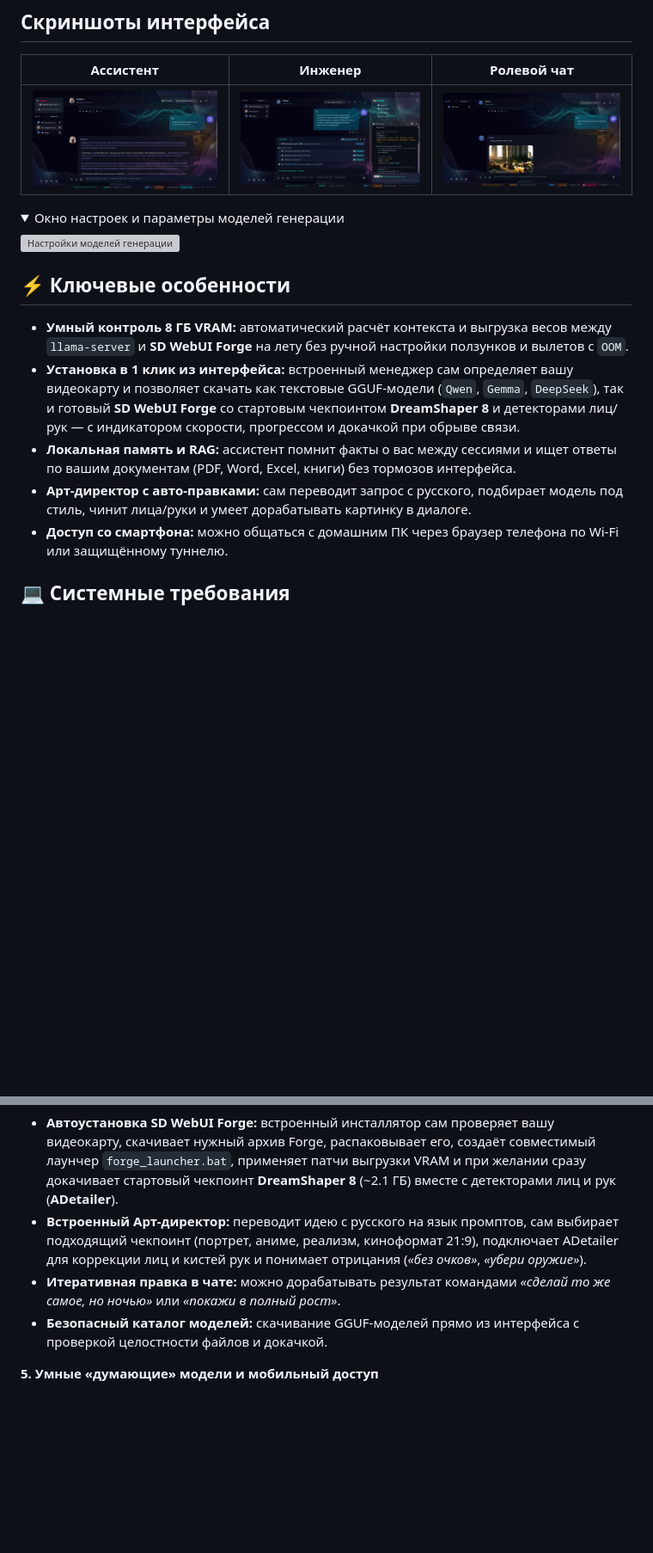
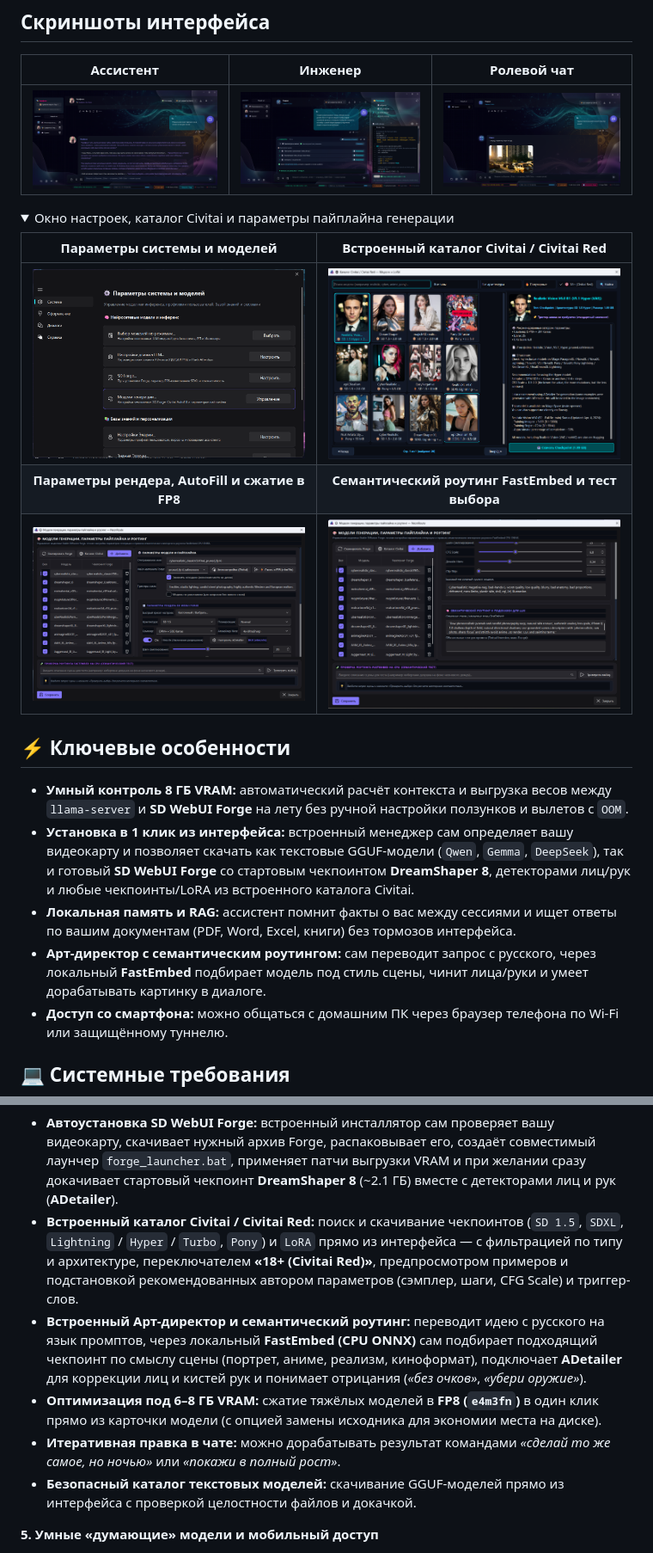
Before and after one commit to ZabotaOblizkih/NeonRoute, a Markdown page: README.md, 2 parts joined by grey strips. Shown at 86% size. Drawn GitHub-style; pictures changed too: docs/assets/civitai_catalog.png (added), docs/assets/models_pipeline_top.png (added), docs/assets/models_routing_bottom.png (added); folded sections open; blank space fills up the shorter version; grey boxes are pictures that could not be loaded.

Commit message:
docs(readme): add Civitai catalog, pipeline settings and screenshots

```diff
--- a/README.md
+++ b/README.md
@@ -17,18 +15,22 @@
 | ![Ассистент](docs/assets/assistant.png) | ![Инженер](docs/assets/engineer.png) | ![Ролевой чат](docs/assets/roleplay.png) |
 
 <details>
-<summary>Окно настроек и параметры моделей генерации</summary>
+<summary>Окно настроек, каталог Civitai и параметры пайплайна генерации</summary>
 
-![Настройки моделей генерации](assets/settings_models.png)
+| Параметры системы и моделей | Встроенный каталог Civitai / Civitai Red |
+| :---: | :---: |
+| ![Параметры системы и моделей](docs/assets/settings_system.png) | ![Каталог Civitai](docs/assets/civitai_catalog.png) |
+| **Параметры рендера, AutoFill и сжатие в FP8** | **Семантический роутинг FastEmbed и тест выбора** |
+| ![Параметры пайплайна](docs/assets/models_pipeline_top.png) | ![Семантический роутинг](docs/assets/models_routing_bottom.png) |
 
 </details>
 
 ## ⚡ Ключевые особенности
 
 - **Умный контроль 8 ГБ VRAM:** автоматический расчёт контекста и выгрузка весов между `llama-server` и **SD WebUI Forge** на лету без ручной настройки ползунков и вылетов с `OOM`.
-- **Установка в 1 клик из интерфейса:** встроенный менеджер сам определяет вашу видеокарту и позволяет скачать как текстовые GGUF-модели (`Qwen`, `Gemma`, `DeepSeek`), так и готовый **SD WebUI Forge** со стартовым чекпоинтом **DreamShaper 8** и детекторами лиц/рук — с индикатором скорости, прогрессом и докачкой при обрыве связи.
+- **Установка в 1 клик из интерфейса:** встроенный менеджер сам определяет вашу видеокарту и позволяет скачать как текстовые GGUF-модели (`Qwen`, `Gemma`, `DeepSeek`), так и готовый **SD WebUI Forge** со стартовым чекпоинтом **DreamShaper 8**, детекторами лиц/рук и любые чекпоинты/LoRA из встроенного каталога Civitai.
 - **Локальная память и RAG:** ассистент помнит факты о вас между сессиями и ищет ответы по вашим документам (PDF, Word, Excel, книги) без тормозов интерфейса.
-- **Арт-директор с авто-правками:** сам переводит запрос с русского, подбирает модель под стиль, чинит лица/руки и умеет дорабатывать картинку в диалоге.
+- **Арт-директор с семантическим роутингом:** сам переводит запрос с русского, через локальный **FastEmbed** подбирает модель под стиль сцены, чинит лица/руки и умеет дорабатывать картинку в диалоге.
 - **Доступ со смартфона:** можно общаться с домашним ПК через браузер телефона по Wi-Fi или защищённому туннелю.
 
 ## 💻 Системные требования
@@ -73,9 +75,11 @@
 
 **4. Генерация изображений без ручной рутины**
 - **Автоустановка SD WebUI Forge:** встроенный инсталлятор сам проверяет вашу видеокарту, скачивает нужный архив Forge, распаковывает его, создаёт совместимый лаунчер `forge_launcher.bat`, применяет патчи выгрузки VRAM и при желании сразу докачивает стартовый чекпоинт **DreamShaper 8** (~2.1 ГБ) вместе с детекторами лиц и рук (**ADetailer**).
-- **Встроенный Арт-директор:** переводит идею с русского на язык промптов, сам выбирает подходящий чекпоинт (портрет, аниме, реализм, киноформат 21:9), подключает ADetailer для коррекции лиц и кистей рук и понимает отрицания (*«без очков»*, *«убери оружие»*).
+- **Встроенный каталог Civitai / Civitai Red:** поиск и скачивание чекпоинтов (`SD 1.5`, `SDXL`, `Lightning` / `Hyper` / `Turbo`, `Pony`) и `LoRA` прямо из интерфейса — с фильтрацией по типу и архитектуре, переключателем **«18+ (Civitai Red)»**, предпросмотром примеров и подстановкой рекомендованных автором параметров (сэмплер, шаги, CFG Scale) и триггер-слов.
+- **Встроенный Арт-директор и семантический роутинг:** переводит идею с русского на язык промптов, через локальный **FastEmbed (CPU ONNX)** сам подбирает подходящий чекпоинт по смыслу сцены (портрет, аниме, реализм, киноформат), подключает **ADetailer** для коррекции лиц и кистей рук и понимает отрицания (*«без очков»*, *«убери оружие»*).
+- **Оптимизация под 6–8 ГБ VRAM:** сжатие тяжёлых моделей в **FP8 (`e4m3fn`)** в один клик прямо из карточки модели (с опцией замены исходника для экономии места на диске).
 - **Итеративная правка в чате:** можно дорабатывать результат командами *«сделай то же самое, но ночью»* или *«покажи в полный рост»*.
-- **Безопасный каталог моделей:** скачивание GGUF-моделей прямо из интерфейса с проверкой целостности файлов и докачкой.
+- **Безопасный каталог текстовых моделей:** скачивание GGUF-моделей прямо из интерфейса с проверкой целостности файлов и докачкой.
 
 **5. Умные «думающие» модели и мобильный доступ**
 - **Режим «Авто» для рассуждений:** скрывает цепочку мыслей (CoT) под спойлер и автоматически отключает долгие раздумья в простой болтовне или при заказе картинок, чтобы ответы приходили быстрее.
```
Also changed, not shown: other parts of README.md (+16 -13 lines).
